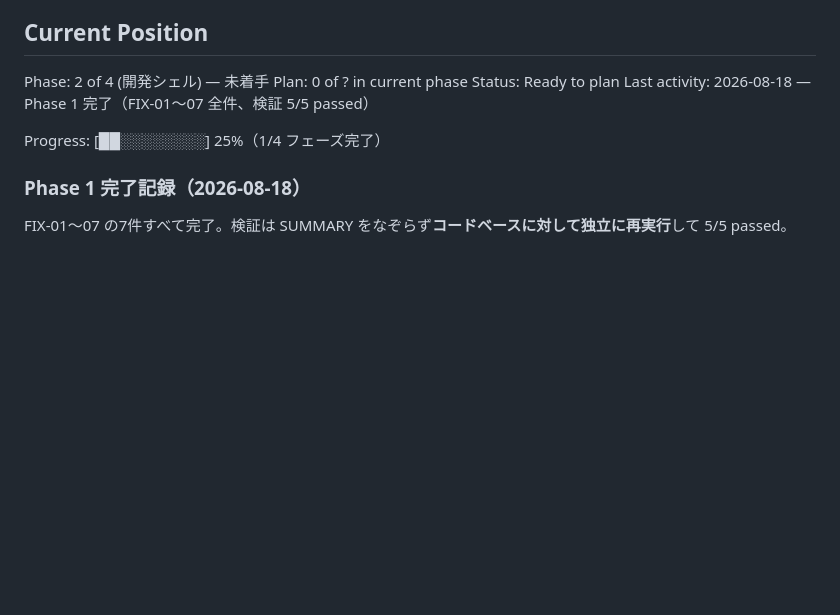
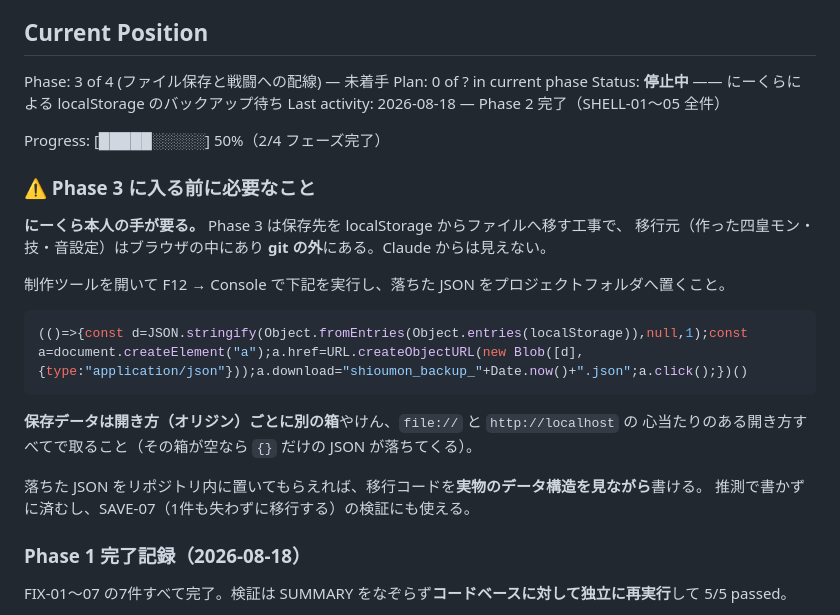
Before and after one commit to genkimorimori252525-oss/Poket-4KOU-Monster, a Markdown page: .planning/STATE.md, the part around the change. Rendered like a GitHub page; blank space fills up the shorter version.

Commit message:
docs(02): mark Phase 2 plans executed; record the backup step Phase 3 waits on

````diff
--- a/.planning/STATE.md
+++ b/.planning/STATE.md
@@ -27,12 +27,29 @@ See: .planning/PROJECT.md (updated 2026-08-17)
 
 ## Current Position
 
-Phase: 2 of 4 (開発シェル) — 未着手
+Phase: 3 of 4 (ファイル保存と戦闘への配線) — 未着手
 Plan: 0 of ? in current phase
-Status: Ready to plan
-Last activity: 2026-08-18 — Phase 1 完了（FIX-01〜07 全件、検証 5/5 passed）
+Status: **停止中** —— にーくらによる localStorage のバックアップ待ち
+Last activity: 2026-08-18 — Phase 2 完了（SHELL-01〜05 全件）
 
-Progress: [██░░░░░░░░] 25%（1/4 フェーズ完了）
+Progress: [█████░░░░░] 50%（2/4 フェーズ完了）
+
+### ⚠ Phase 3 に入る前に必要なこと
+
+**にーくら本人の手が要る。** Phase 3 は保存先を localStorage からファイルへ移す工事で、
+移行元（作った四皇モン・技・音設定）はブラウザの中にあり **git の外**にある。Claude からは見えない。
+
+制作ツールを開いて F12 → Console で下記を実行し、落ちた JSON をプロジェクトフォルダへ置くこと。
+
+```js
+(()=>{const d=JSON.stringify(Object.fromEntries(Object.entries(localStorage)),null,1);const a=document.createElement("a");a.href=URL.createObjectURL(new Blob([d],{type:"application/json"}));a.download="shioumon_backup_"+Date.now()+".json";a.click();})()
+```
+
+**保存データは開き方（オリジン）ごとに別の箱**やけん、`file://` と `http://localhost` の
+心当たりのある開き方すべてで取ること（その箱が空なら `{}` だけの JSON が落ちてくる）。
+
+落ちた JSON をリポジトリ内に置いてもらえれば、移行コードを**実物のデータ構造を見ながら**書ける。
+推測で書かずに済むし、SAVE-07（1件も失わずに移行する）の検証にも使える。
 
 ### Phase 1 完了記録（2026-08-18）
 
````
Also changed, not shown: .planning/ROADMAP.md (+6 -6 lines).
